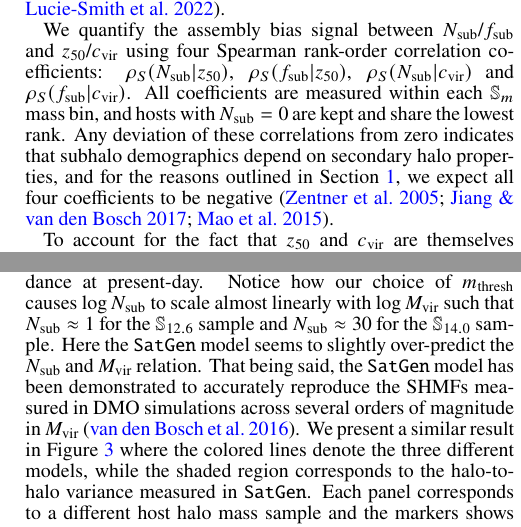
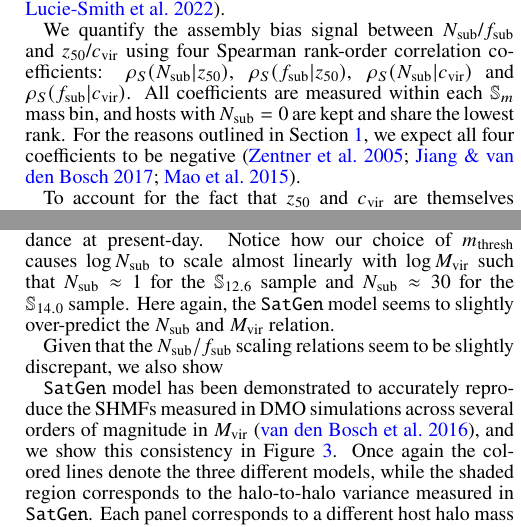
Before and after one commit to jsmonzon/assembly_bias_paper, a LaTeX document (main.tex): two parts of the columns of pages 4 and 6 of 11, joined at a grey line, cut so that both start at the same text. Compiled offline with pdfLaTeX.

Commit message:
Update on Overleaf.

```diff
--- a/main.tex
+++ b/main.tex
@@ -141,7 +141,7 @@ The two summary statistics $\nsub$ and $\fsub$ are complementary in that $\nsub$
 
 The main goal of this study is to assess how $\nsub$ and $\fsub$ are correlated, at fixed halo mass, with secondary host halo properties. The secondary properties we focus on are halo formation redshift, $\zfive$, and host halo concentration, $\cvir$. These properties are known to be strongly correlated with each other because higher-concentration halos form earlier \citep{Wechsler.etal.02} and the density profile of a halo is directly affected by its unique accretion history \citep{Lu.etal.06, Ludlow.etal.13, Lucie-Smith.etal.22}.
 
-We quantify the assembly bias signal between $\nsub$/$\fsub$ and $\zfive$/$\cvir$ using four Spearman rank-order correlation coefficients: $\rho_S(\nsub | \zfive)$, $\rho_S(\fsub | \zfive)$, $\rho_S(\nsub | \cvir)$ and $\rho_S(\fsub | \cvir)$. All coefficients are measured within each $\mathbb{S}_m$ mass bin, and hosts with $\nsub = 0$ are kept and share the lowest rank. Any deviation of these correlations from zero indicates that subhalo demographics depend on secondary halo properties, and for the reasons outlined in Section~\ref{sec:intro}, we expect all four coefficients to be negative \citep{Zentner.etal.05, Jiang.vdBosch.17, Mao.etal.15}.
+We quantify the assembly bias signal between $\nsub$/$\fsub$ and $\zfive$/$\cvir$ using four Spearman rank-order correlation coefficients: $\rho_S(\nsub | \zfive)$, $\rho_S(\fsub | \zfive)$, $\rho_S(\nsub | \cvir)$ and $\rho_S(\fsub | \cvir)$. All coefficients are measured within each $\mathbb{S}_m$ mass bin, and hosts with $\nsub = 0$ are kept and share the lowest rank. For the reasons outlined in Section~\ref{sec:intro}, we expect all four coefficients to be negative \citep{Zentner.etal.05, Jiang.vdBosch.17, Mao.etal.15}.
 
 To account for the fact that $\zfive$ and $\cvir$ are themselves correlated, we also measure four other distinct \textit{partial} rank correlations. These partial correlations detail how much the measured correlation between two variables is a consequence of their common dependence on a third, related variable. For $X \in \{\nsub, \fsub\}$, we define
 %
@@ -187,7 +187,11 @@ The second row of Figure \ref{fig:scaling} shows that more massive halos also te
 
 The third row of Figure \ref{fig:scaling} shows that as $\Mvir$ increases, the fraction of mass contained in surviving subhalos, $\fsub$, also increases. This trend arises because more massive hosts assemble the bulk of material at later times, such that their subhalo populations are, on average, accreted more recently and have experienced less tidal stripping and disruption. In contrast, the subhalo populations of lower-mass hosts were generally accreted earlier, providing more time for tidal forces and dynamical friction to reduce their masses or disrupt them entirely. Notice how our choice of $\mthresh$ causes an absence of colored points below the mean lines in the third row for $\Mvir \lesssim 10^{13.2} \Msunh$ because $\fsub$ is measured relative to $\mthresh$ (see Equation \ref{eq:fsub}). Here, our fiducial version of the \SatGen\ model seems to slightly over-predict $\fsub$ relative to the simulations. That being said, given the significant scatter in the $\fsub$ and $\Mvir$ relation, a linear fit is not very illuminating \citep{Jiang.vdBosch.16}.
 
-Finally, the bottom row of Figure~\ref{fig:scaling} shows subhalo abundance at present-day. Notice how our choice of $\mthresh$ causes $\log \nsub$ to scale almost linearly with $\log \Mvir$ such that $\nsub \approx 1$ for the $\mathbb{S}_{12.6}$ sample and $\nsub \approx 30$ for the $\mathbb{S}_{14.0}$ sample. Here the \SatGen\ model seems to slightly over-predict the $\nsub$ and $\Mvir$ relation. That being said, the \SatGen\ model has been demonstrated to accurately reproduce the SHMFs measured in DMO simulations across several orders of magnitude in $\Mvir$ \citep{vdBosch.etal.16}. We present a similar result in Figure \ref{fig:SHMF} where the colored lines denote the three different models, while the shaded region corresponds to the halo-to-halo variance measured in \SatGen. Each panel corresponds to a different host halo mass sample and the markers shows the average number of subhalos per host across 20 mass bins from $7.75 \times 10^{10} \Msunh$ to $1.0\times 10^{14} \Msunh$.
+Finally, the bottom row of Figure~\ref{fig:scaling} shows subhalo abundance at present-day. Notice how our choice of $\mthresh$ causes $\log \nsub$ to scale almost linearly with $\log \Mvir$ such that $\nsub \approx 1$ for the $\mathbb{S}_{12.6}$ sample and $\nsub \approx 30$ for the $\mathbb{S}_{14.0}$ sample. Here again, the \SatGen\ model seems to slightly over-predict the $\nsub$ and $\Mvir$ relation.
+
+Given that the $\nsub/\fsub$ scaling relations seem to be slightly discrepant, we also show
+
+\SatGen\ model has been demonstrated to accurately reproduce the SHMFs measured in DMO simulations across several orders of magnitude in $\Mvir$ \citep{vdBosch.etal.16}, and we show this consistency in Figure \ref{fig:SHMF}. Once again the colored lines denote the three different models, while the shaded region corresponds to the halo-to-halo variance measured in \SatGen. Each panel corresponds to a different host halo mass sample and the markers shows the average number of subhalos per host across 20 mass bins from $7.75 \times 10^{10} \Msunh$ to $1.0\times 10^{14} \Msunh$.
 
 \begin{figure*}
     \centering
```
Also changed, not shown: main.tex (2 more changed lines).
